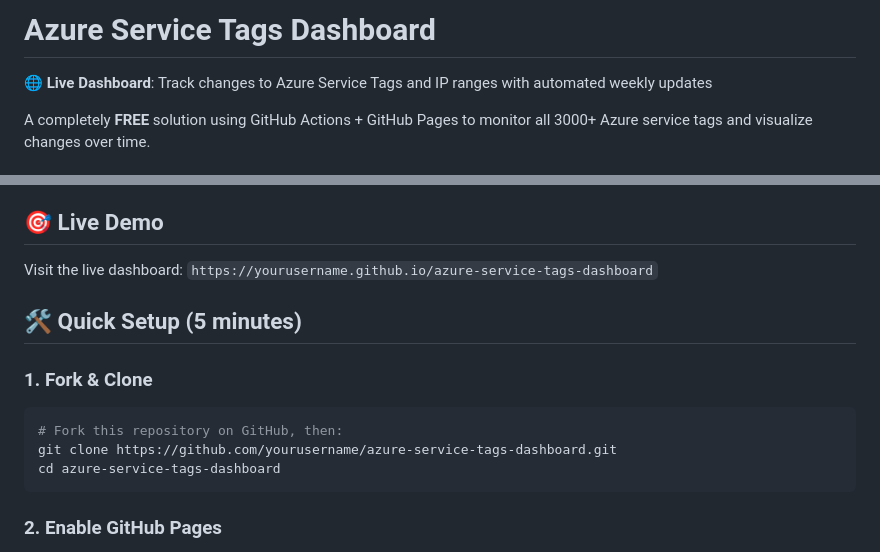
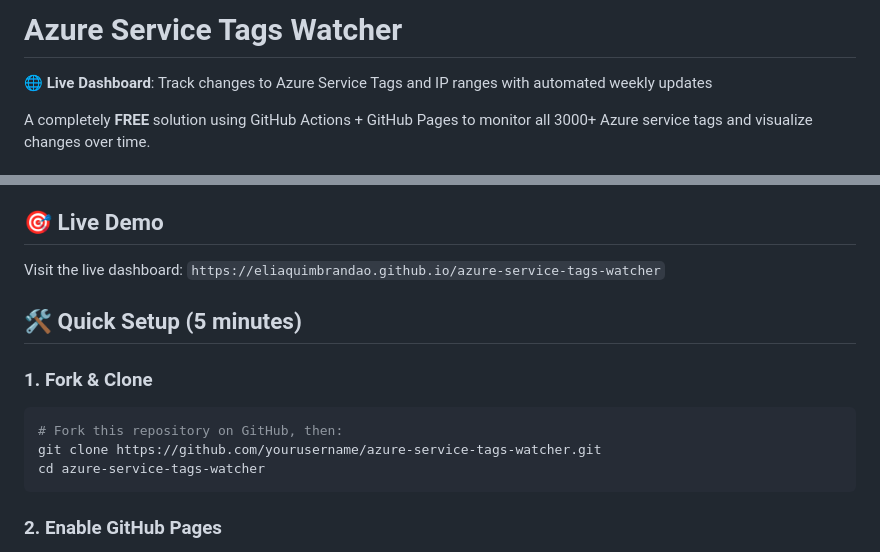
Before and after one commit to eliaquimbrandao/azure-service-tags-watcher, a Markdown page: README.md, 2 parts joined by grey strips. Rendered like a GitHub page.

Commit message:
Update README with correct repository name and URLs

````diff
--- a/README.md
+++ b/README.md
@@ -1,4 +1,4 @@
-# Azure Service Tags Dashboard
+# Azure Service Tags Watcher
 
 🌐 **Live Dashboard**: Track changes to Azure Service Tags and IP ranges with automated weekly updates
 
@@ -17,7 +17,7 @@ A completely **FREE** solution using GitHub Actions + GitHub Pages to monitor al
 
 ## 🎯 Live Demo
 
-Visit the live dashboard: `https://yourusername.github.io/azure-service-tags-dashboard`
+Visit the live dashboard: `https://eliaquimbrandao.github.io/azure-service-tags-watcher`
 
 ## 🛠️ Quick Setup (5 minutes)
 
@@ -25,8 +25,8 @@ Visit the live dashboard: `https://yourusername.github.io/azure-service-tags-das
 
 ```bash
 # Fork this repository on GitHub, then:
-git clone https://github.com/yourusername/azure-service-tags-dashboard.git
-cd azure-service-tags-dashboard
+git clone https://github.com/yourusername/azure-service-tags-watcher.git
+cd azure-service-tags-watcher
 ```
 
 ### 2. Enable GitHub Pages
````
